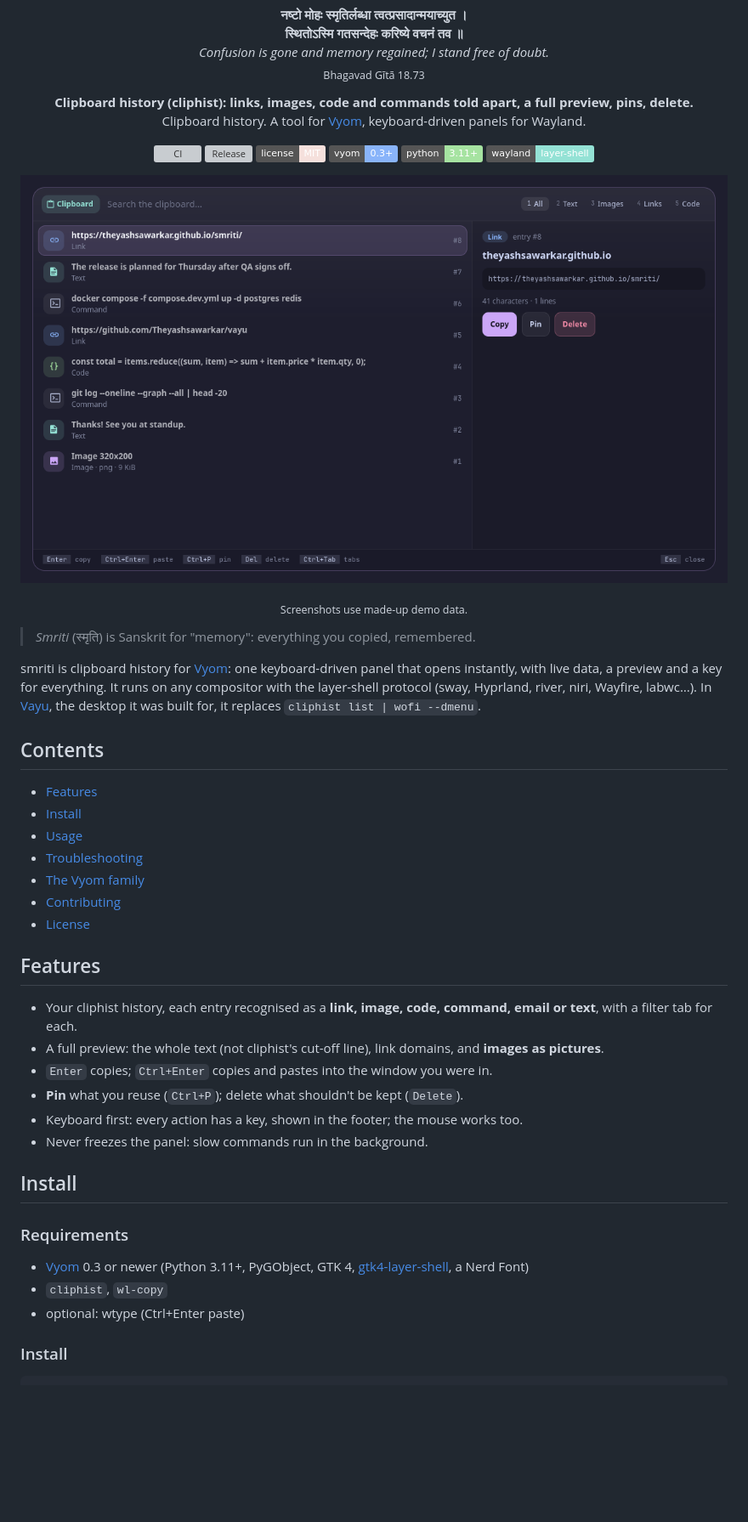
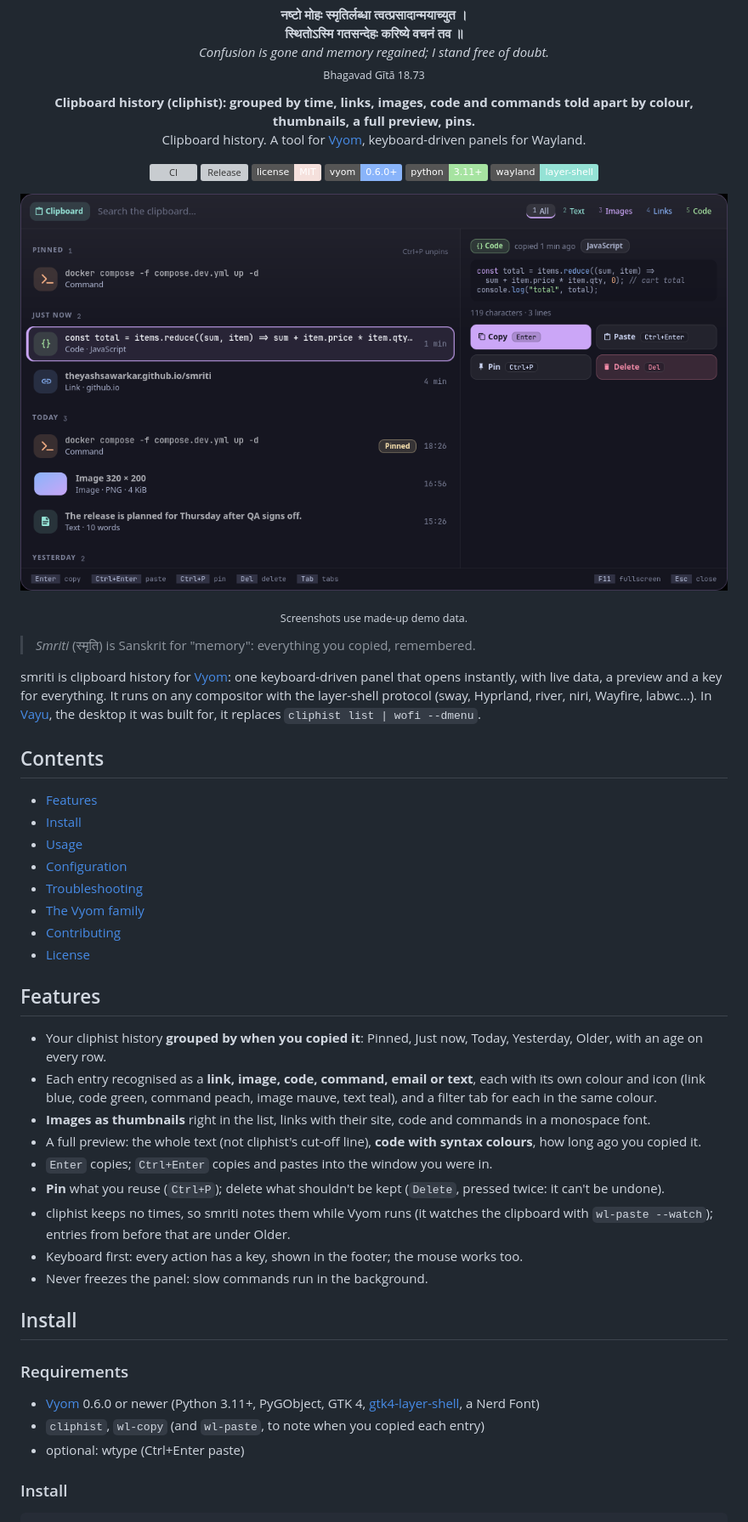
Before and after one commit to Theyashsawarkar/smriti, a Markdown page: README.md, the part around one of its changes. Shown at 85% size. Rendered like a GitHub page; pictures changed too: assets/screenshots/smriti.png; badges without logos; blank space fills up the shorter version; grey boxes are pictures that could not be loaded.

```diff
--- a/README.md
+++ b/README.md
@@ -16,7 +16,7 @@
 <!-- /identity -->
 
 <p align="center">
-  <b>Clipboard history (cliphist): links, images, code and commands told apart, a full preview, pins, delete.</b><br>
+  <b>Clipboard history (cliphist): grouped by time, links, images, code and commands told apart by colour, thumbnails, a full preview, pins.</b><br>
   Clipboard history. A tool for <a href="https://github.com/Theyashsawarkar/vyom">Vyom</a>, keyboard-driven panels for Wayland.
 </p>
 
@@ -24,7 +24,7 @@
   <a href="https://github.com/Theyashsawarkar/smriti/actions/workflows/ci.yml"><img alt="CI" src="https://github.com/Theyashsawarkar/smriti/actions/workflows/ci.yml/badge.svg"></a>
   <a href="https://github.com/Theyashsawarkar/smriti/releases"><img alt="Release" src="https://img.shields.io/github/v/release/Theyashsawarkar/smriti?color=cba6f7&label=release"></a>
   <a href="LICENSE"><img alt="License: MIT" src="https://img.shields.io/badge/license-MIT-f5e0dc"></a>
-  <a href="https://github.com/Theyashsawarkar/vyom"><img alt="Vyom 0.3+" src="https://img.shields.io/badge/vyom-0.3%2B-89b4fa"></a>
+  <a href="https://github.com/Theyashsawarkar/vyom"><img alt="Vyom 0.6.0+" src="https://img.shields.io/badge/vyom-0.6.0%2B-89b4fa"></a>
   <img alt="Python 3.11+" src="https://img.shields.io/badge/python-3.11%2B-a6e3a1">
   <img alt="Wayland" src="https://img.shields.io/badge/wayland-layer--shell-94e2d5">
 </p>
@@ -45,6 +45,7 @@ smriti is clipboard history for [Vyom](https://github.com/Theyashsawarkar/vyom):
 - [Features](#features)
 - [Install](#install)
 - [Usage](#usage)
+- [Configuration](#configuration)
 - [Troubleshooting](#troubleshooting)
 - [The Vyom family](#the-vyom-family)
 - [Contributing](#contributing)
@@ -52,10 +53,13 @@ smriti is clipboard history for [Vyom](https://github.com/Theyashsawarkar/vyom):
 
 ## Features
 
-- Your cliphist history, each entry recognised as a **link, image, code, command, email or text**, with a filter tab for each.
-- A full preview: the whole text (not cliphist's cut-off line), link domains, and **images as pictures**.
+- Your cliphist history **grouped by when you copied it**: Pinned, Just now, Today, Yesterday, Older, with an age on every row.
+- Each entry recognised as a **link, image, code, command, email or text**, each with its own colour and icon (link blue, code green, command peach, image mauve, text teal), and a filter tab for each in the same colour.
+- **Images as thumbnails** right in the list, links with their site, code and commands in a monospace font.
+- A full preview: the whole text (not cliphist's cut-off line), **code with syntax colours**, how long ago you copied it.
 - `Enter` copies; `Ctrl+Enter` copies and pastes into the window you were in.
-- **Pin** what you reuse (`Ctrl+P`); delete what shouldn't be kept (`Delete`).
+- **Pin** what you reuse (`Ctrl+P`); delete what shouldn't be kept (`Delete`, pressed twice: it can't be undone).
+- cliphist keeps no times, so smriti notes them while Vyom runs (it watches the clipboard with `wl-paste --watch`); entries from before that are under Older.
 - Keyboard first: every action has a key, shown in the footer; the mouse works too.
 - Never freezes the panel: slow commands run in the background.
 
@@ -63,8 +67,8 @@ smriti is clipboard history for [Vyom](https://github.com/Theyashsawarkar/vyom):
 
 ### Requirements
 
-- [Vyom](https://github.com/Theyashsawarkar/vyom) 0.3 or newer (Python 3.11+, PyGObject, GTK 4, [gtk4-layer-shell](https://github.com/wmww/gtk4-layer-shell), a Nerd Font)
-- `cliphist`, `wl-copy`
+- [Vyom](https://github.com/Theyashsawarkar/vyom) 0.6.0 or newer (Python 3.11+, PyGObject, GTK 4, [gtk4-layer-shell](https://github.com/wmww/gtk4-layer-shell), a Nerd Font)
+- `cliphist`, `wl-copy` (and `wl-paste`, to note when you copied each entry)
 - optional: wtype (Ctrl+Enter paste)
 
 ### Install
```
Also changed, not shown: other parts of README.md (+13 -3 lines), CHANGELOG.md (+15 -1 lines), docs/adr/0004-note-copy-times.md (added, +17 -0 lines), docs/assets/screenshots/smriti.png, 11 other files.
